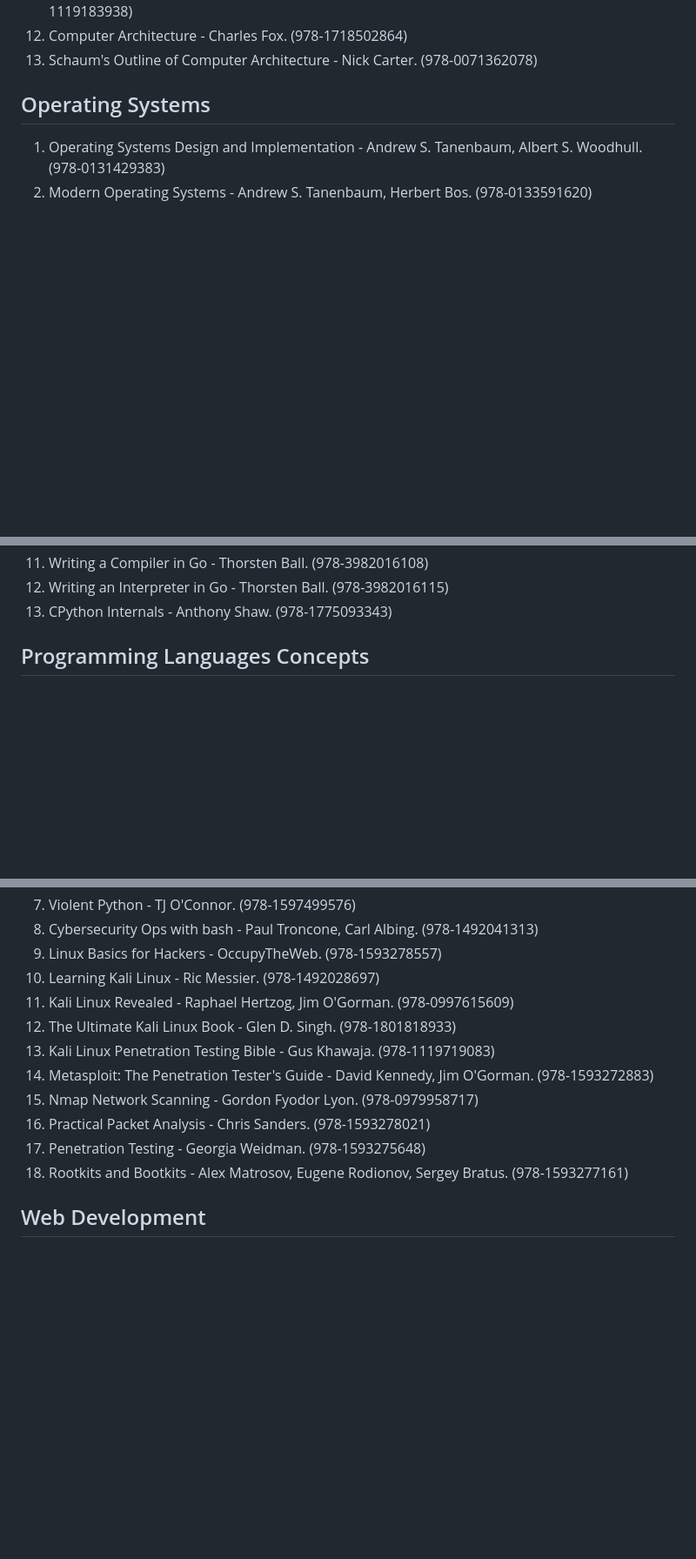
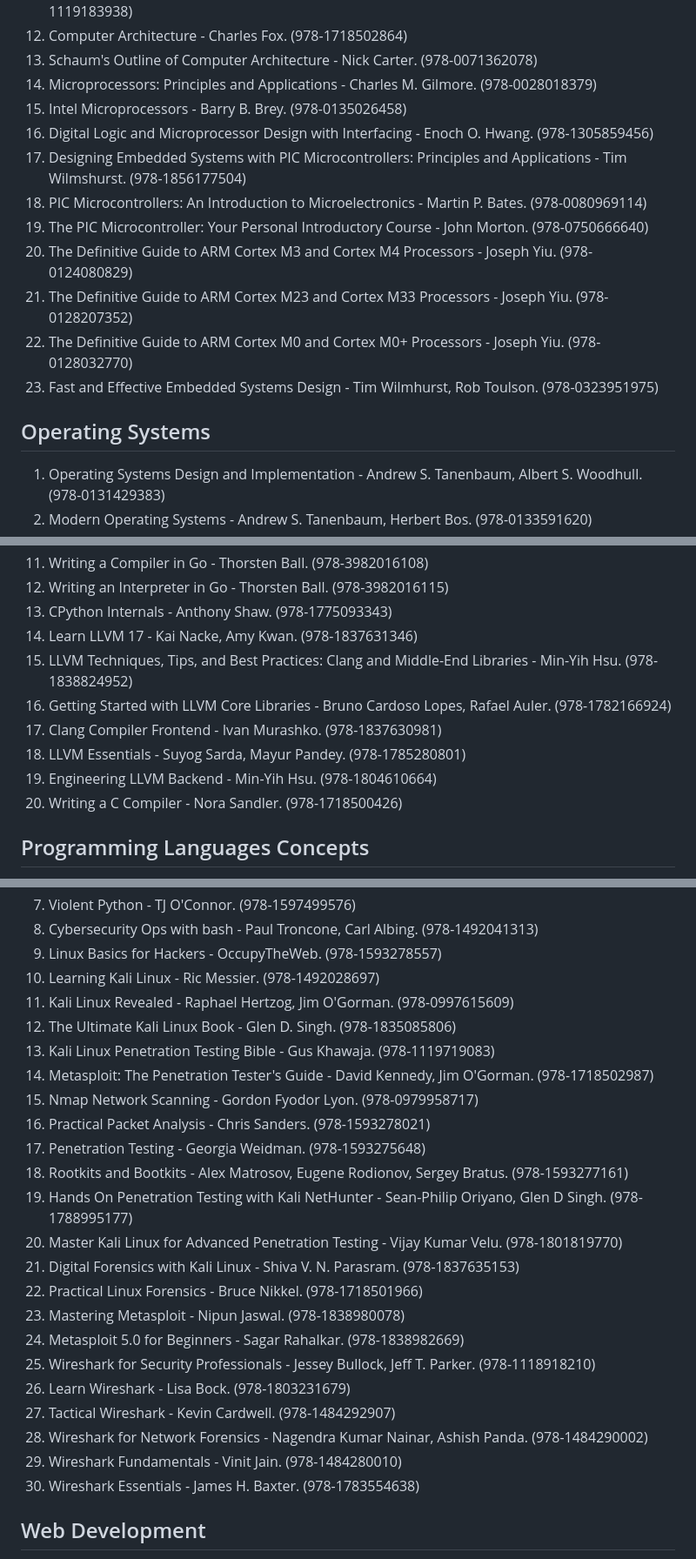
Before and after one commit to nsi6000/handbook, a Markdown page: src/computer_science.md, 3 parts joined by grey strips. Shown at 87% size. GitHub-like rendering; blank space fills up the shorter version.

```diff
--- a/src/computer_science.md
+++ b/src/computer_science.md
@@ -26,6 +26,16 @@
 11. Learning Computer Architecture with Raspberry Pi - Eben Upton, Jeff Duntemann. (978-1119183938)
 12. Computer Architecture - Charles Fox. (978-1718502864)
 13. Schaum's Outline of Computer Architecture - Nick Carter. (978-0071362078)
+14. Microprocessors: Principles and Applications - Charles M. Gilmore. (978-0028018379)
+15. Intel Microprocessors - Barry B. Brey. (978-0135026458)
+16. Digital Logic and Microprocessor Design with Interfacing - Enoch O. Hwang. (978-1305859456)
+17. Designing Embedded Systems with PIC Microcontrollers: Principles and Applications - Tim Wilmshurst. (978-1856177504)
+18. PIC Microcontrollers: An Introduction to Microelectronics - Martin P. Bates. (978-0080969114)
+19. The PIC Microcontroller: Your Personal Introductory Course - John Morton. (978-0750666640)
+20. The Definitive Guide to ARM Cortex M3 and Cortex M4 Processors - Joseph Yiu. (978-0124080829)
+21. The Definitive Guide to ARM Cortex M23 and Cortex M33 Processors - Joseph Yiu. (978-0128207352)
+22. The Definitive Guide to ARM Cortex M0 and Cortex M0+ Processors - Joseph Yiu. (978-0128032770)
+23. Fast and Effective Embedded Systems Design - Tim Wilmhurst, Rob Toulson. (978-0323951975)
 ## Operating Systems
 1. Operating Systems Design and Implementation - Andrew S. Tanenbaum, Albert S. Woodhull. (978-0131429383)
 2. Modern Operating Systems - Andrew S. Tanenbaum, Herbert Bos. (978-0133591620)
@@ -99,6 +109,13 @@
 11. Writing a Compiler in Go - Thorsten Ball. (978-3982016108)
 12. Writing an Interpreter in Go - Thorsten Ball. (978-3982016115)
 13. CPython Internals - Anthony Shaw. (978-1775093343)
+14. Learn LLVM 17 - Kai Nacke, Amy Kwan. (978-1837631346)
+15. LLVM Techniques, Tips, and Best Practices: Clang and Middle-End Libraries - Min-Yih Hsu. (978-1838824952)
+16. Getting Started with LLVM Core Libraries - Bruno Cardoso Lopes, Rafael Auler. (978-1782166924)
+17. Clang Compiler Frontend - Ivan Murashko. (978-1837630981)
+18. LLVM Essentials - Suyog Sarda, Mayur Pandey. (978-1785280801)
+19. Engineering LLVM Backend - Min-Yih Hsu. (978-1804610664)
+20. Writing a C Compiler - Nora Sandler. (978-1718500426)
 ## Programming Languages Concepts
 1. Principles of Programming Languages - Bruce J. MacLennan. (978-0195113068)
 2. Concepts of Programming Languages - Robert Sebesta. (978-1292436821)
@@ -134,13 +151,25 @@
 9. Linux Basics for Hackers - OccupyTheWeb. (978-1593278557)
 10. Learning Kali Linux - Ric Messier. (978-1492028697)
 11. Kali Linux Revealed - Raphael Hertzog, Jim O'Gorman. (978-0997615609)
-12. The Ultimate Kali Linux Book - Glen D. Singh. (978-1801818933)
+12. The Ultimate Kali Linux Book - Glen D. Singh. (978-1835085806)
 13. Kali Linux Penetration Testing Bible - Gus Khawaja. (978-1119719083)
-14. Metasploit: The Penetration Tester's Guide - David Kennedy, Jim O'Gorman. (978-1593272883)
+14. Metasploit: The Penetration Tester's Guide - David Kennedy, Jim O'Gorman. (978-1718502987)
 15. Nmap Network Scanning - Gordon Fyodor Lyon. (978-0979958717)
 16. Practical Packet Analysis - Chris Sanders. (978-1593278021)
 17. Penetration Testing - Georgia Weidman. (978-1593275648)
 18. Rootkits and Bootkits - Alex Matrosov, Eugene Rodionov, Sergey Bratus. (978-1593277161)
+19. Hands On Penetration Testing with Kali NetHunter - Sean-Philip Oriyano, Glen D Singh. (978-1788995177)
+20. Master Kali Linux for Advanced Penetration Testing - Vijay Kumar Velu. (978-1801819770)
+21. Digital Forensics with Kali Linux - Shiva V. N. Parasram. (978-1837635153)
+22. Practical Linux Forensics - Bruce Nikkel. (978-1718501966)
+23. Mastering Metasploit - Nipun Jaswal. (978-1838980078)
+24. Metasploit 5.0 for Beginners - Sagar Rahalkar. (978-1838982669)
+25. Wireshark for Security Professionals - Jessey Bullock, Jeff T. Parker. (978-1118918210)
+26. Learn Wireshark - Lisa Bock. (978-1803231679)
+27. Tactical Wireshark - Kevin Cardwell. (978-1484292907)
+28. Wireshark for Network Forensics - Nagendra Kumar Nainar, Ashish Panda. (978-1484290002)
+29. Wireshark Fundamentals - Vinit Jain. (978-1484280010)
+30. Wireshark Essentials - James H. Baxter. (978-1783554638)
 ## Web Development
 1. Fullstack GraphQL Applications with React, Node.js, and Neo4j - William Lyon. (978-1617297038)
 2. Learning PHP, MySQL & JavaScript - Robin Nixon. (978-1492093824)
```
Also changed, not shown: other parts of src/computer_science.md (+3 -0 lines).
